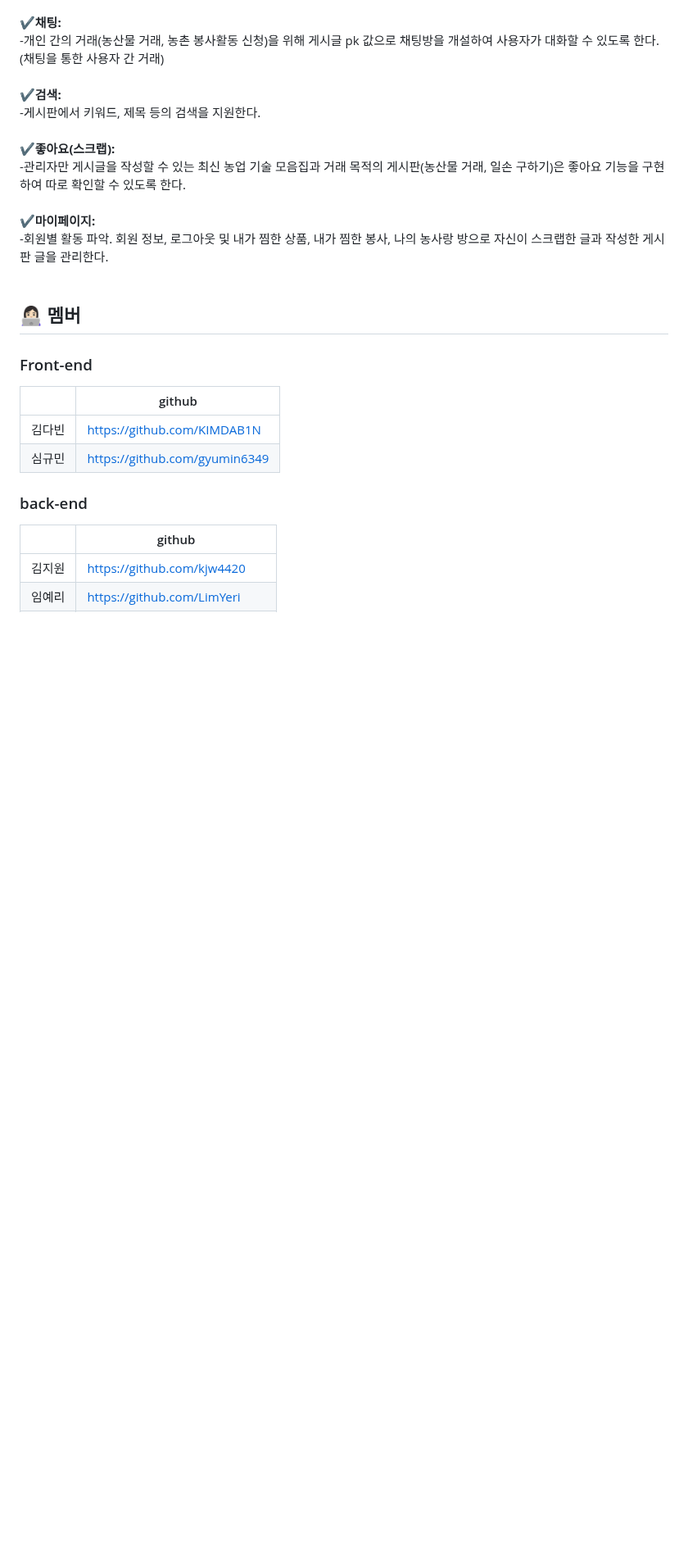
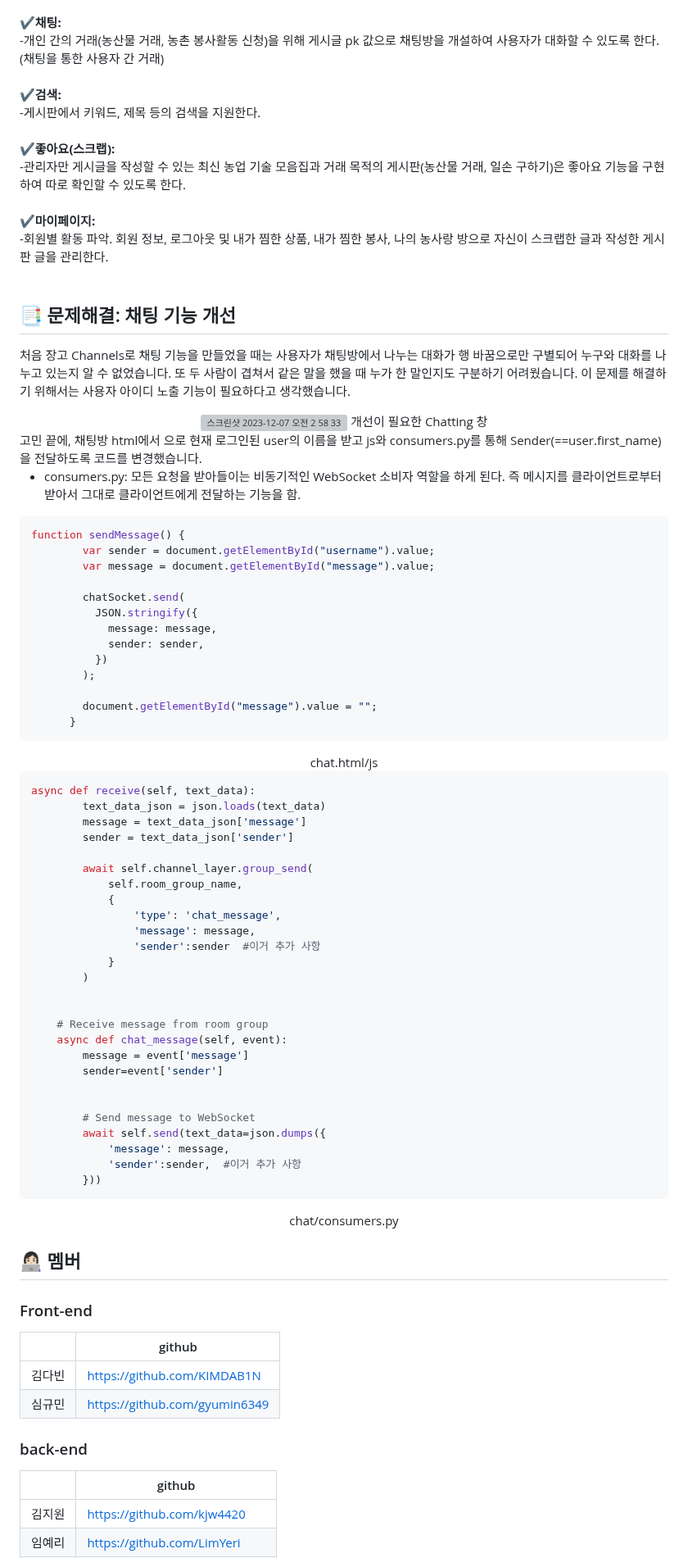
Before and after one commit to LimYeri/Farm_Platform, a Markdown page: README.md, the part around the change. Shown at 82% size. GitHub-like rendering; blank space fills up the shorter version; grey boxes are pictures that could not be loaded.

````diff
--- a/README.md
+++ b/README.md
@@ -70,6 +70,68 @@
  ✔️**마이페이지:**<br>
 -회원별 활동 파악. 회원 정보, 로그아웃 및 내가 찜한 상품, 내가 찜한 봉사, 나의 농사랑 방으로 자신이 스크랩한 글과 작성한 게시판 글을 관리한다.<br><br>
 
+## :bookmark_tabs: 문제해결: 채팅 기능 개선
+처음 장고 Channels로 채팅 기능을 만들었을 때는 사용자가 채팅방에서 나누는 대화가 행 바꿈으로만 구별되어 누구와 대화를 나누고 있는지 알 수 없었습니다. 또 두 사람이 겹쳐서 같은 말을 했을 때 누가 한 말인지도 구분하기 어려웠습니다. 이 문제를 해결하기 위해서는 사용자 아이디 노출 기능이 필요하다고 생각했습니다.
+ <div align="center">
+<img width="1358" alt="스크린샷 2023-12-07 오전 2 58 33" src="https://github.com/kjw4420/Farm_Platform/assets/97749184/6740cadc-09b8-42c0-9c26-04ca57b7013a">
+개선이 필요한  Chatting 창
+</div>
+고민 끝에, 채팅방 html에서 <input type="text" id="username" value="{{user.first_name}}" />으로 현재 로그인된  user의 이름을 받고 js와   consumers.py를 통해 Sender(==user.first_name)을 전달하도록 코드를 변경했습니다.
+
+- consumers.py:  모든 요청을 받아들이는 비동기적인 WebSocket 소비자 역할을 하게 된다. 즉 메시지를 클라이언트로부터 받아서 그대로 클라이언트에게 전달하는 기능을 함.
+
+```python
+function sendMessage() {
+        var sender = document.getElementById("username").value;
+        var message = document.getElementById("message").value;
+
+        chatSocket.send(
+          JSON.stringify({
+            message: message,
+            sender: sender,
+          })
+        );
+
+        document.getElementById("message").value = "";
+      }
+```
+ <div align="center">
+chat.html/js
+     </div>
+
+```python
+async def receive(self, text_data):
+        text_data_json = json.loads(text_data)
+        message = text_data_json['message']
+        sender = text_data_json['sender']
+
+        await self.channel_layer.group_send(
+            self.room_group_name,
+            {
+                'type': 'chat_message',
+                'message': message,
+                'sender':sender  #이거 추가 사항
+            }
+        )
+
+
+    # Receive message from room group
+    async def chat_message(self, event):
+        message = event['message']
+        sender=event['sender']
+
+
+        # Send message to WebSocket
+        await self.send(text_data=json.dumps({
+            'message': message,
+            'sender':sender,  #이거 추가 사항
+        }))
+```
+ <div align="center">
+        chat/consumers.py
+ </div>
+
+
 ## 👩🏻‍💻 멤버
 
 
````
